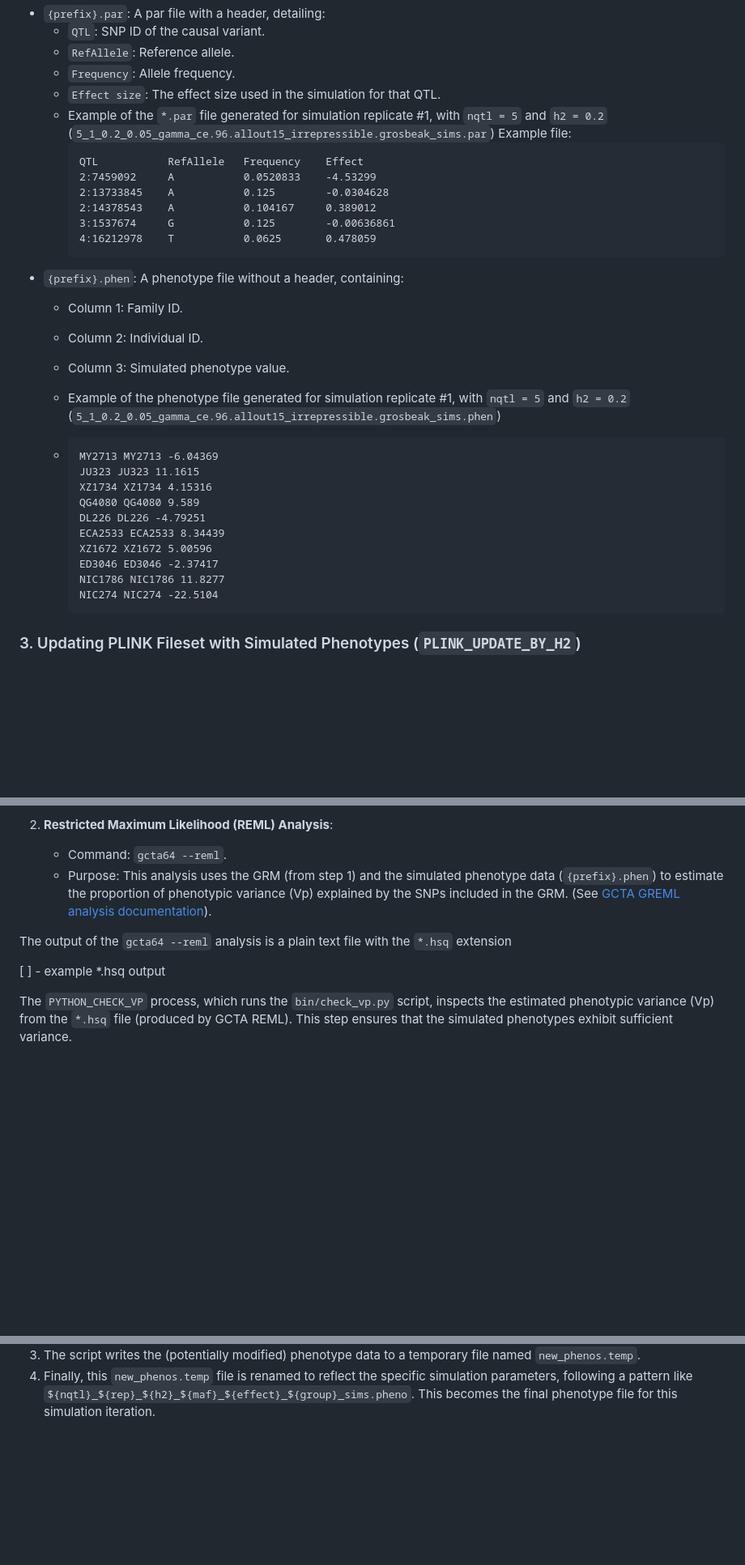
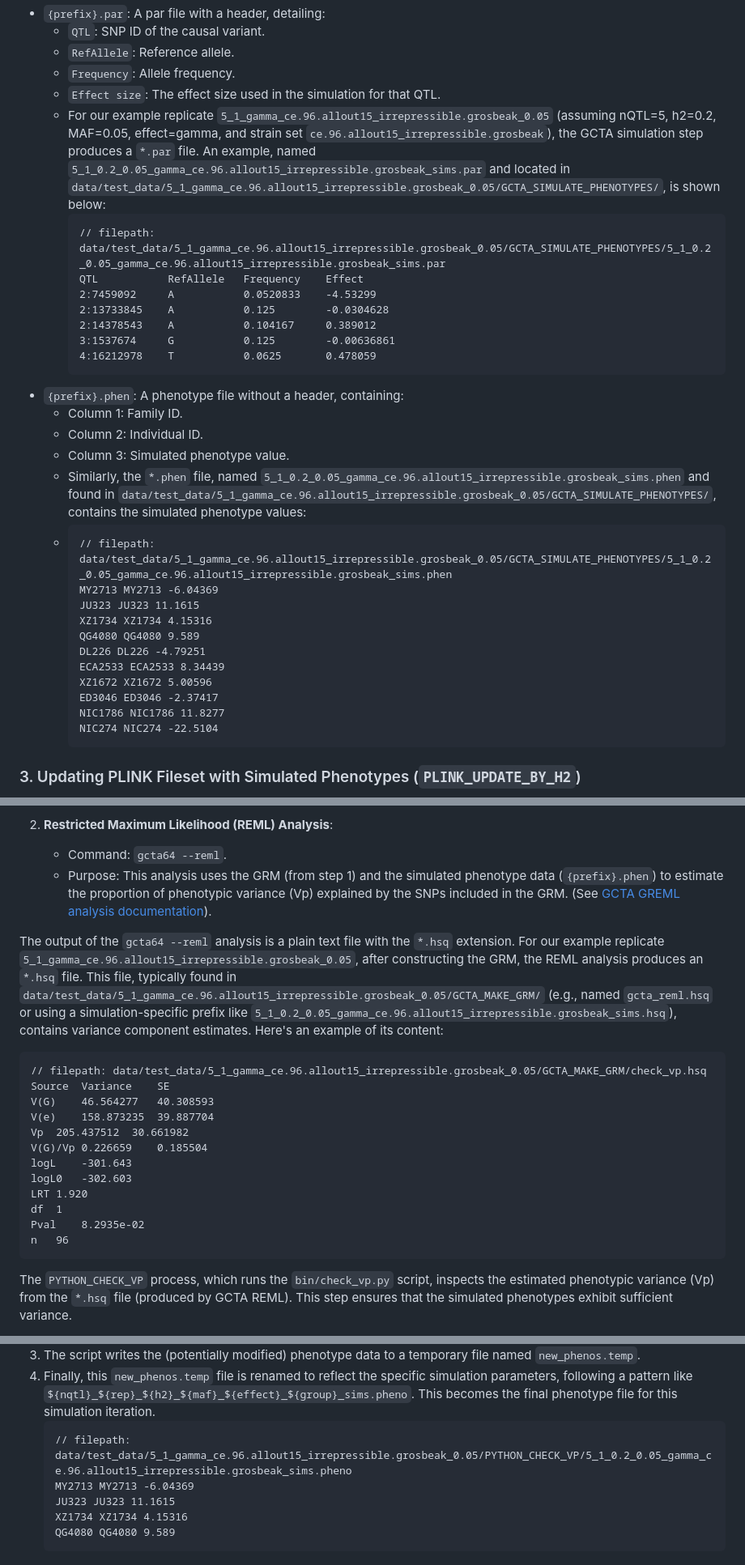
Before and after one commit to AndersenLab/nemascan-sims-nf, a Markdown page: README.md, 3 parts joined by grey strips. Shown at 81% size. Drawn GitHub-style; blank space fills up the shorter version.

Commit message:
update readme to include simulated trait examples

````diff
--- a/README.md
+++ b/README.md
@@ -73,9 +74,9 @@ This process generates two primary output files:
     *   `RefAllele`: Reference allele.
     *   `Frequency`: Allele frequency.
     *   `Effect size`: The effect size used in the simulation for that QTL.
-    *   Example of the `*.par` file generated for simulation replicate #1, with `nqtl = 5` and `h2 = 0.2` (`5_1_0.2_0.05_gamma_ce.96.allout15_irrepressible.grosbeak_sims.par`)
-        Example file:
+    *   For our example replicate `5_1_gamma_ce.96.allout15_irrepressible.grosbeak_0.05` (assuming nQTL=5, h2=0.2, MAF=0.05, effect=gamma, and strain set `ce.96.allout15_irrepressible.grosbeak`), the GCTA simulation step produces a `*.par` file. An example, named `5_1_0.2_0.05_gamma_ce.96.allout15_irrepressible.grosbeak_sims.par` and located in `data/test_data/5_1_gamma_ce.96.allout15_irrepressible.grosbeak_0.05/GCTA_SIMULATE_PHENOTYPES/`, is shown below:
         ```
+        // filepath: data/test_data/5_1_gamma_ce.96.allout15_irrepressible.grosbeak_0.05/GCTA_SIMULATE_PHENOTYPES/5_1_0.2_0.05_gamma_ce.96.allout15_irrepressible.grosbeak_sims.par
         QTL           RefAllele   Frequency    Effect
         2:7459092     A           0.0520833    -4.53299
         2:13733845    A           0.125        -0.0304628
@@ -87,9 +88,9 @@ This process generates two primary output files:
     *   Column 1: Family ID.
     *   Column 2: Individual ID.
     *   Column 3: Simulated phenotype value.
-
-    * Example of the phenotype file generated for simulation replicate #1, with `nqtl = 5` and `h2 = 0.2` (`5_1_0.2_0.05_gamma_ce.96.allout15_irrepressible.grosbeak_sims.phen`)
+    * Similarly, the `*.phen` file, named `5_1_0.2_0.05_gamma_ce.96.allout15_irrepressible.grosbeak_sims.phen` and found in `data/test_data/5_1_gamma_ce.96.allout15_irrepressible.grosbeak_0.05/GCTA_SIMULATE_PHENOTYPES/`, contains the simulated phenotype values:
     *   ```
+        // filepath: data/test_data/5_1_gamma_ce.96.allout15_irrepressible.grosbeak_0.05/GCTA_SIMULATE_PHENOTYPES/5_1_0.2_0.05_gamma_ce.96.allout15_irrepressible.grosbeak_sims.phen
         MY2713 MY2713 -6.04369
         JU323 JU323 11.1615
         XZ1734 XZ1734 4.15316
@@ -101,7 +102,6 @@ This process generates two primary output files:
         NIC1786 NIC1786 11.8277
         NIC274 NIC274 -22.5104
         ```
-
 
 ### 3. Updating PLINK Fileset with Simulated Phenotypes (`PLINK_UPDATE_BY_H2`)
 This step, handled by the `PLINK_UPDATE_BY_H2` process, integrates the simulated phenotypes (from `{prefix}.phen`) into the primary PLINK fileset used for simulation (referred to as the "TO_SIMS" fileset). This associates the newly generated phenotype data with the existing genetic data for each individual, preparing it for downstream analyses such as association mapping.
@@ -122,10 +122,23 @@ The `GCTA_MAKE_GRM` process performs two sequential GCTA operations:
     *   Command: `gcta64 --reml`.
     *   Purpose: This analysis uses the GRM (from step 1) and the simulated phenotype data (`{prefix}.phen`) to estimate the proportion of phenotypic variance (Vp) explained by the SNPs included in the GRM. (See [GCTA GREML analysis documentation](https://yanglab.westlake.edu.cn/software/gcta/#GREMLanalysis)).
 
-The output of the `gcta64 --reml` analysis is a plain text file with the `*.hsq` extension
 
-[ ] - example *.hsq output
+The output of the `gcta64 --reml` analysis is a plain text file with the `*.hsq` extension. For our example replicate `5_1_gamma_ce.96.allout15_irrepressible.grosbeak_0.05`, after constructing the GRM, the REML analysis produces an `*.hsq` file. This file, typically found in `data/test_data/5_1_gamma_ce.96.allout15_irrepressible.grosbeak_0.05/GCTA_MAKE_GRM/` (e.g., named `gcta_reml.hsq` or using a simulation-specific prefix like `5_1_0.2_0.05_gamma_ce.96.allout15_irrepressible.grosbeak_sims.hsq`), contains variance component estimates. Here's an example of its content:
 
+```
+// filepath: data/test_data/5_1_gamma_ce.96.allout15_irrepressible.grosbeak_0.05/GCTA_MAKE_GRM/check_vp.hsq
+Source	Variance	SE
+V(G)	46.564277	40.308593
+V(e)	158.873235	39.887704
+Vp	205.437512	30.661982
+V(G)/Vp	0.226659	0.185504
+logL	-301.643
+logL0	-302.603
+LRT	1.920
+df	1
+Pval	8.2935e-02
+n	96
+```
 The `PYTHON_CHECK_VP` process, which runs the `bin/check_vp.py` script, inspects the estimated phenotypic variance (Vp) from the `*.hsq` file (produced by GCTA REML). This step ensures that the simulated phenotypes exhibit sufficient variance.
 
 Inputs to `bin/check_vp.py`:
@@ -139,3 +152,10 @@ Script Logic:
     *   If `Vp` is greater than or equal to `0.000001`: The original phenotype values are retained without modification.
 3.  The script writes the (potentially modified) phenotype data to a temporary file named `new_phenos.temp`.
 4.  Finally, this `new_phenos.temp` file is renamed to reflect the specific simulation parameters, following a pattern like `${nqtl}_${rep}_${h2}_${maf}_${effect}_${group}_sims.pheno`. This becomes the final phenotype file for this simulation iteration.
+    ```
+    // filepath: data/test_data/5_1_gamma_ce.96.allout15_irrepressible.grosbeak_0.05/PYTHON_CHECK_VP/5_1_0.2_0.05_gamma_ce.96.allout15_irrepressible.grosbeak_sims.pheno
+    MY2713 MY2713 -6.04369
+    JU323 JU323 11.1615
+    XZ1734 XZ1734 4.15316
+    QG4080 QG4080 9.589
+    ```
````
Also changed, not shown: other parts of README.md (+4 -3 lines), data/test_data/README.md (added, +2 -0 lines).
